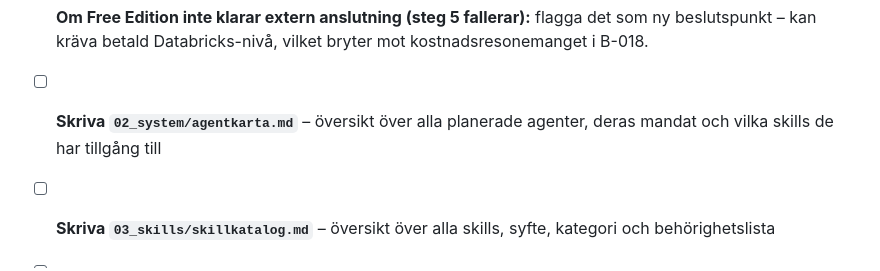
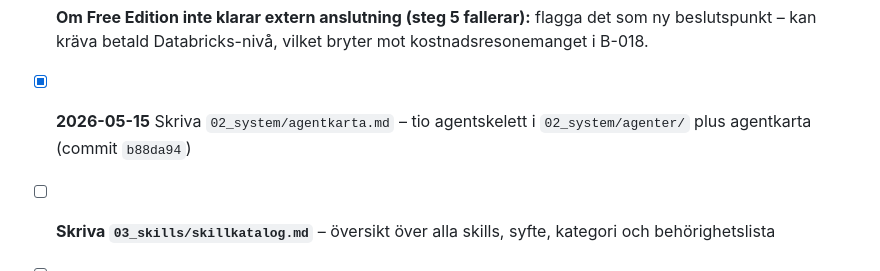
Before and after one commit to karltengelin/Artificiellalecta, a Markdown page: ATT_GORA.md, the part around the change. Rendered like a GitHub page.

Commit message:
dokumentation: bocka av agentkarta som klar (checklistdrift)

```diff
--- a/ATT_GORA.md
+++ b/ATT_GORA.md
@@ -21,7 +21,7 @@
 
   **Om Free Edition inte klarar extern anslutning (steg 5 fallerar):** flagga det som ny beslutspunkt – kan kräva betald Databricks-nivå, vilket bryter mot kostnadsresonemanget i B-018.
 
-- [ ] **Skriva `02_system/agentkarta.md`** – översikt över alla planerade agenter, deras mandat och vilka skills de har tillgång till
+- [x] **2026-05-15** Skriva `02_system/agentkarta.md` – tio agentskelett i `02_system/agenter/` plus agentkarta (commit `b88da94`)
 - [ ] **Skriva `03_skills/skillkatalog.md`** – översikt över alla skills, syfte, kategori och behörighetslista
 - [ ] **Bygga ut `04_regulatoriskt/`** – bryta ner regelverkskartan i underdokument per regelverk (LTF, FFFS:er, DORA, GDPR, IDD, SFDR, AI-förordningen, skatt)
 - [ ] **Skapa styrdokumentsstruktur** i `05_styrdokument/` – skriva `styrdokumentshierarki.md` som definierar struktur, ägarskap, revisionscykel och standardmetadata för alla styrdokument
```
